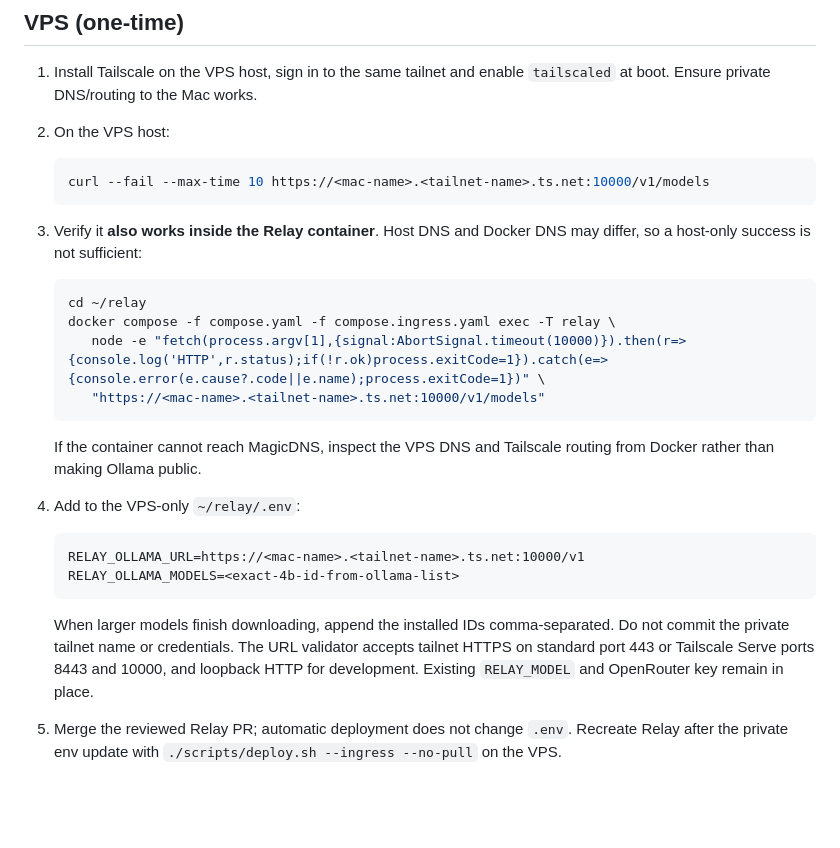
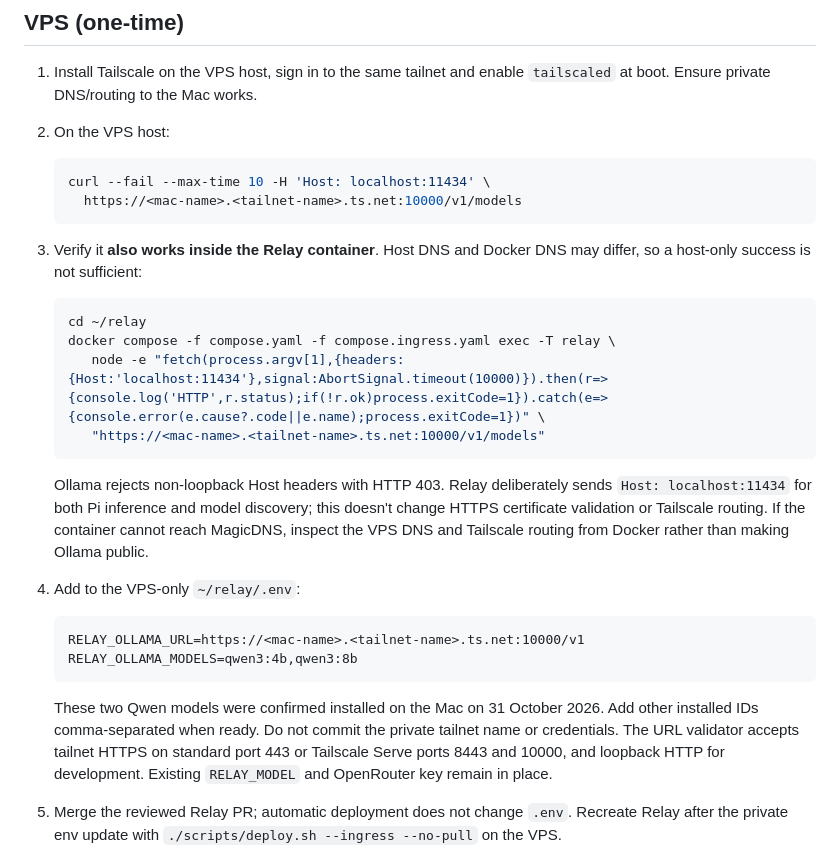
Before and after one commit to affank1020/relay, a Markdown page: docs/local-inference.md, the part around the change. Rendered like a GitHub page; blank space fills up the shorter version.

Commit message:
docs: verify private Ollama with loopback Host and include installed Qwen 8B

````diff
--- a/docs/local-inference.md
+++ b/docs/local-inference.md
@@ -34,7 +34,8 @@ The server persists all chat prompts/outputs on the VPS even for local inference
 2. On the VPS host:
 
    ```sh
-   curl --fail --max-time 10 https://<mac-name>.<tailnet-name>.ts.net:10000/v1/models
+   curl --fail --max-time 10 -H 'Host: localhost:11434' \
+     https://<mac-name>.<tailnet-name>.ts.net:10000/v1/models
    ```
 
 3. Verify it **also works inside the Relay container**. Host DNS and Docker
@@ -43,10 +44,13 @@ The server persists all chat prompts/outputs on the VPS even for local inference
    ```sh
    cd ~/relay
    docker compose -f compose.yaml -f compose.ingress.yaml exec -T relay \
-      node -e "fetch(process.argv[1],{signal:AbortSignal.timeout(10000)}).then(r=>{console.log('HTTP',r.status);if(!r.ok)process.exitCode=1}).catch(e=>{console.error(e.cause?.code||e.name);process.exitCode=1})" \
+      node -e "fetch(process.argv[1],{headers:{Host:'localhost:11434'},signal:AbortSignal.timeout(10000)}).then(r=>{console.log('HTTP',r.status);if(!r.ok)process.exitCode=1}).catch(e=>{console.error(e.cause?.code||e.name);process.exitCode=1})" \
       "https://<mac-name>.<tailnet-name>.ts.net:10000/v1/models"
    ```
 
+   Ollama rejects non-loopback Host headers with HTTP 403. Relay deliberately
+   sends `Host: localhost:11434` for both Pi inference and model discovery;
+   this doesn't change HTTPS certificate validation or Tailscale routing.
    If the container cannot reach MagicDNS, inspect the VPS DNS and Tailscale
    routing from Docker rather than making Ollama public.
 
@@ -54,11 +58,11 @@ The server persists all chat prompts/outputs on the VPS even for local inference
 
    ```dotenv
    RELAY_OLLAMA_URL=https://<mac-name>.<tailnet-name>.ts.net:10000/v1
-   RELAY_OLLAMA_MODELS=<exact-4b-id-from-ollama-list>
+   RELAY_OLLAMA_MODELS=qwen3:4b,qwen3:8b
    ```
 
-   When larger models finish downloading, append the installed IDs
-   comma-separated. Do not commit the private tailnet name or credentials.
+   These two Qwen models were confirmed installed on the Mac on
+   31 October 2026. Add other installed IDs comma-separated when ready. Do not commit the private tailnet name or credentials.
    The URL validator accepts tailnet HTTPS on standard port 443 or
    Tailscale Serve ports 8443 and 10000, and loopback HTTP for development. Existing `RELAY_MODEL` and OpenRouter key remain in place.
 
````
